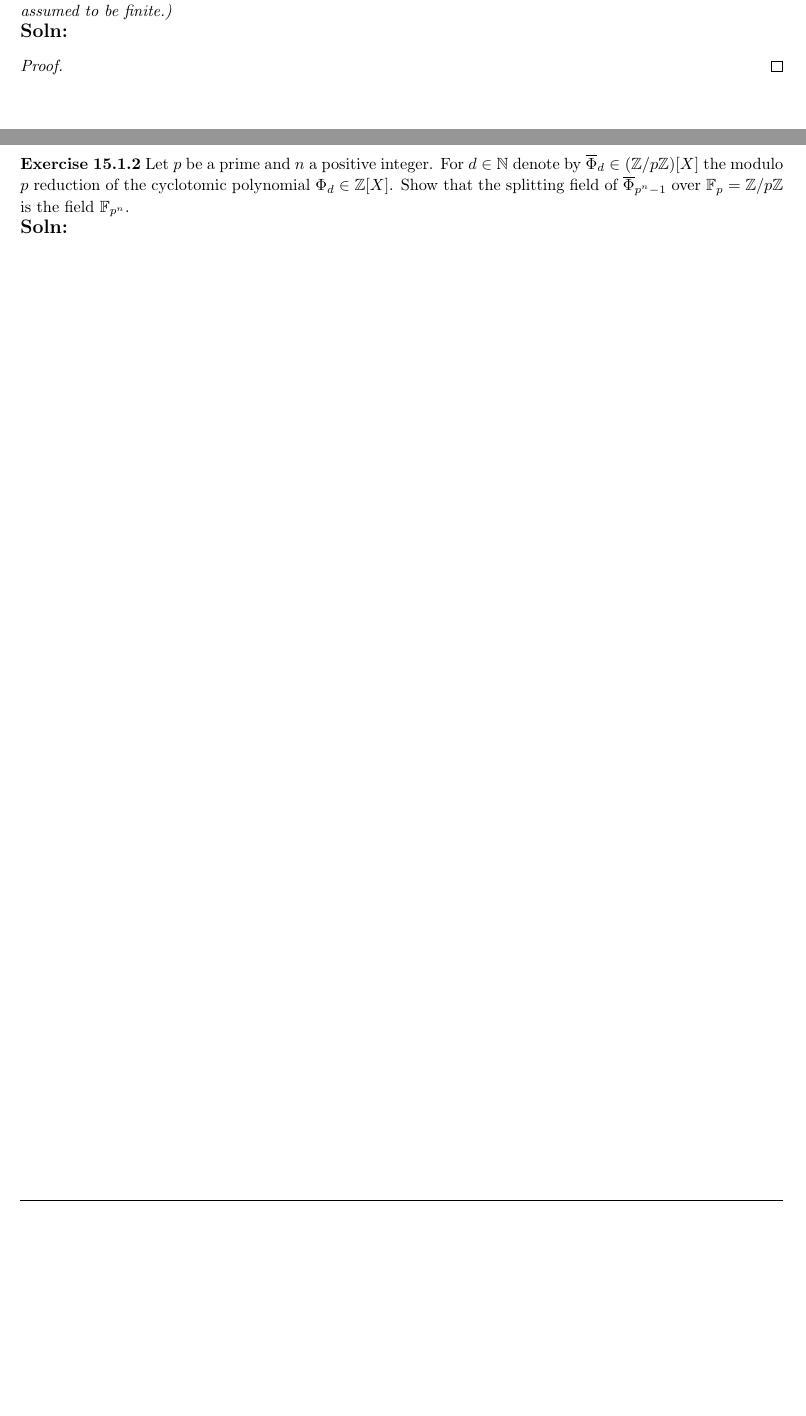
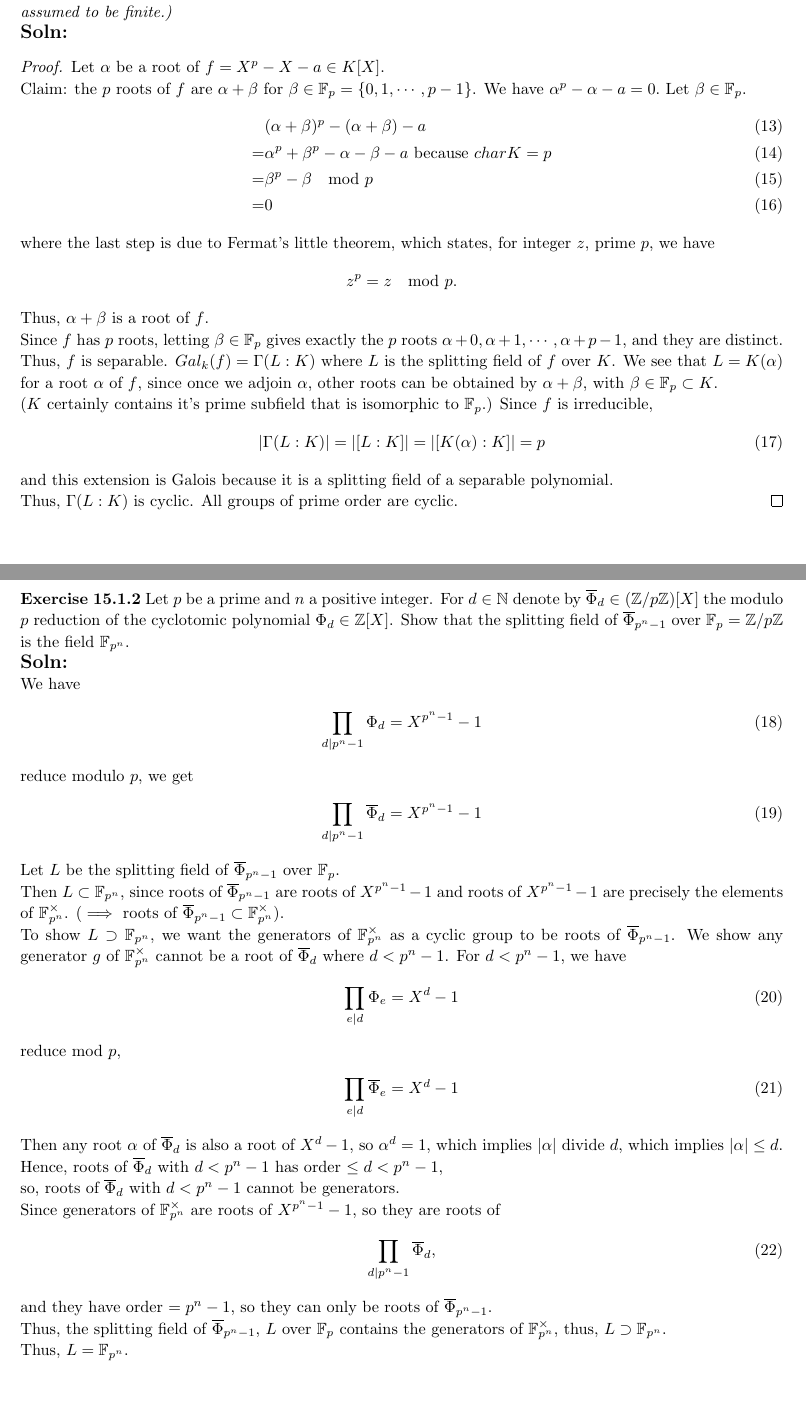
Before and after one commit to Xianzhiwang1/math-write-up, a LaTeX problem sheet (Galois_spr22/HW10.tex): two parts of pages 3 and 4 of 4, joined at a grey line, cut so that both start at the same text, the shorter picture padded with empty space. Compiled offline with pdfLaTeX.

Commit message:
HW10 completed

```diff
--- a/Galois_spr22/HW10.tex
+++ b/Galois_spr22/HW10.tex
@@ -97,10 +96,32 @@ Exercise 15.1.2\\
     \solution
 
     \begin{proof}
-
+        Let $\alpha$ be a root of $f = X^p - X - a \in K[X]$.\\
+        Claim: the $p$ roots of $f$ are $\alpha + \beta$ for $\beta \in \F_p = \{ 0,1,\cdots, p-1\}$.
+        We have $\alpha^p - \alpha - a = 0.$ Let $\beta \in \F_p$.
+        \begin{align}
+            &(\alpha+\beta)^p - (\alpha+\beta) - a\\
+            =& \alpha^p + \beta^p - \alpha - \beta -a \ \text{because} \ char K = p\\
+            =& \beta^p - \beta \mod p \\
+            =& 0
+        \end{align}
+        where the last step is due to Fermat's little theorem, which states,
+        for integer $z$, prime $p$, we have $$z^p = z \mod p.$$
+    Thus, $\alpha + \beta$ is a root of $f$.\\
+    Since $f$ has $p$ roots, letting $\beta \in \F_p$ gives exactly the $p$ roots
+    $\alpha + 0, \alpha + 1, \cdots, \alpha + p -1$, and they are distinct.
+    Thus, $f$ is separable. $Gal_k(f) = \Gamma (L:K)$ where $L$ is the splitting
+    field of $f$ over $K$. We see that $L=K(\alpha)$ for a root $\alpha$ of $f$,
+    since once we adjoin $\alpha$, other roots can be obtained by $\alpha + \beta$,
+    with $\beta \in \F_p \subset K$.\\
+    ($K$ certainly contains it's prime subfield that is isomorphic to $\F_p$.)
+    Since $f$ is irreducible,
+    \begin{align}
+        \lvert \Gamma (L:K) \rvert = \lvert [L:K] \rvert = \lvert [K(\alpha) : K] \rvert = p
+    \end{align}
+    and this extension is Galois because it is a splitting field of a separable polynomial.\\
+    Thus, $\Gamma (L:K)$ is cyclic. All groups of prime order are cyclic.
     \end{proof}
-
-
 
 
 
@@ -112,7 +133,59 @@ Exercise 15.1.2\\
     \textbf{Exercise 15.1.2} Let $p$ be a prime and $n$ a positive integer.
     For $d \in \N$ denote by $\overline{\Phi}_d \in (\Z / p \Z)[X]$ the modulo $p$ reduction of the cyclotomic polynomial $\Phi_d \in \Z [X]$.
     Show that the splitting field of $\overline{\Phi}_{p^n -1}$ over $\F_p = \Z/ p \Z$ is the field $\F_{p^n}$.\\
-    \solution \\
+    \solution
+
+    We have
+    \begin{align}
+        \prod_{d | p^n -1} \Phi_d = X^{p^n -1} -1
+    \end{align}
+    reduce modulo $p$, we get
+    \begin{align}
+        \prod_{d | p^n - 1} \overline{\Phi}_d = X^{p^n-1} -1
+    \end{align}
+    Let $L$ be the splitting field of $\overline{\Phi}_{p^n -1}$ over $\F_p$.\\
+    Then $L \subset \F_{p^n}$, since roots of $\overline{\Phi}_{p^n-1}$ are
+    roots of $X^{p^n-1} - 1$ and roots of $X^{p^n-1} - 1$ are precisely
+    the elements of $\F_{p^n}^{\times}$.
+    ($\implies$ roots of $\overline{\Phi}_{p^n-1} \subset  \F_{p^n}^{\times}$).\\
+    To show $L \supset \F_{p^n}$, we want the generators of $\F_{p^n}^{\times}$ as a cyclic
+    group to be roots of $\overline{\Phi}_{p^n -1}$.
+    We show any generator $g$ of $\F_{p^n}^{\times}$ cannot be a root of $\overline{\Phi}_d$
+    where $d < p^n -1$. For $d<p^n-1$, we have
+    \begin{align}
+        \prod_{e | d} \Phi_e = X^d -1
+    \end{align}
+    reduce mod $p$,
+    \begin{align}
+        \prod_{e | d} \overline{\Phi}_e = X^d -1
+    \end{align}
+    Then any root $\alpha$ of $\overline{\Phi}_d$ is also a root of $X^d -1$,
+    so $\alpha^d = 1$, which implies $\lvert \alpha \rvert$ divide $d$,
+    which implies $\lvert \alpha \rvert \leq d$.
+    Hence, roots of $\overline{\Phi}_d$ with $d < p^n -1$ has order $\leq d < p^n -1,$\\
+    so, roots of $\overline{\Phi}_d$ with $d < p^n -1$ cannot be generators. \\
+    Since generators of $\F_{p^n}^{\times}$ are roots of $X^{p^n -1} -1$,
+    so they are roots of
+    \begin{align}
+        \prod_{d | p^n -1} \overline{\Phi}_d,
+    \end{align}
+    and they have order $= p^n -1$, so they can only be roots of
+    $\overline{\Phi}_{p^n -1}$.\\
+    Thus, the splitting field of $\overline{\Phi}_{p^n-1}$, $L$ over
+    $\F_p$ contains the generators of $\F_{p^n}^{\times}$, thus,
+    $L \supset \F_{p^n}$.\\
+    Thus, $L = \F_{p^n}.$
+
+
+
+
+
+
+
+
+
+
+
 
 
 
```
Also changed, not shown: Galois_spr22/HW10.tex (1 more changed lines), 5 other files.
